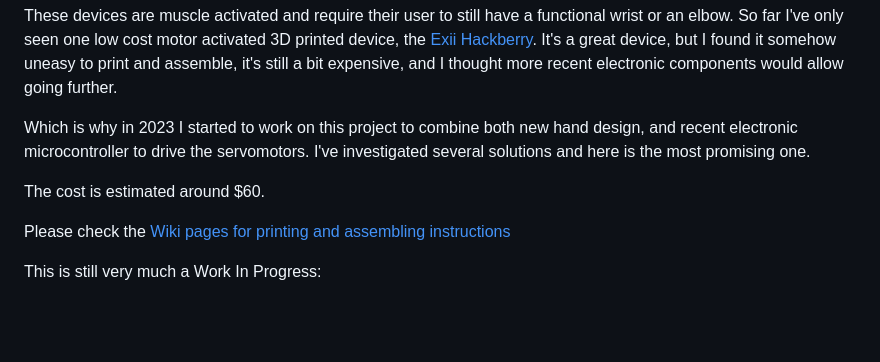
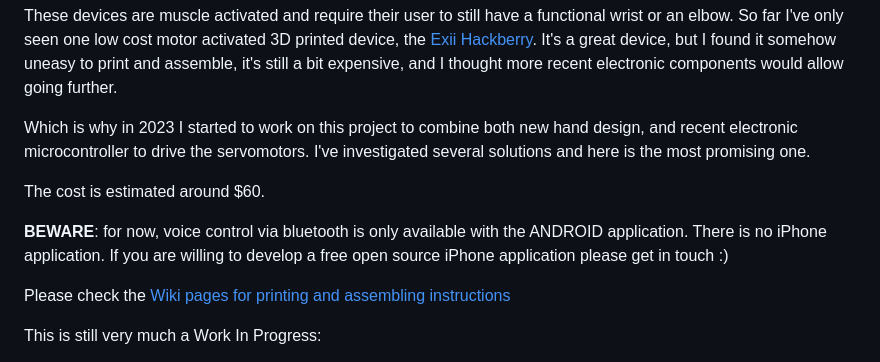
Before and after one commit to reivaxy/kinetix, a Markdown page: README.md, the part around the change. Drawn GitHub-style; blank space fills up the shorter version.

Commit message:
Warning on Android only app

```diff
--- a/README.md
+++ b/README.md
@@ -43,6 +43,10 @@ electronic microcontroller to drive the servomotors. I've investigated several s
 
 The cost is estimated around $60.
 
+**BEWARE**: for now, voice control via bluetooth is only available with the ANDROID application.
+There is no iPhone application. If you are willing to develop a free open source iPhone application please get in touch :)
+
+
 Please check the [Wiki pages for printing and assembling instructions](https://github.com/reivaxy/kinetix/wiki)
 
 This is still very much a Work In Progress:
```
